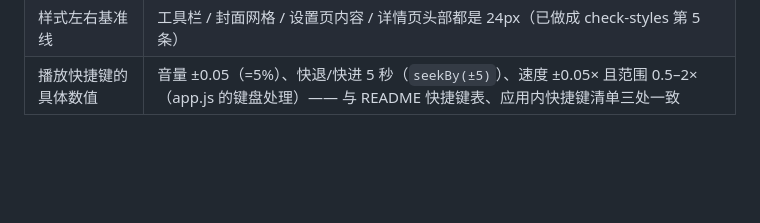
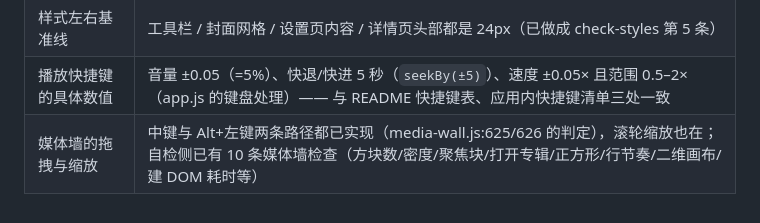
Before and after one commit to 8hourseontheleft6/aria-player, a Markdown page: docs/CONVENTIONS.md, the part around the change. GitHub-like rendering; blank space fills up the shorter version.

Commit message:
docs(CONVENTIONS): 「已量过」补一行媒体墙的拖拽与缩放
先量：中键与 Alt+左键两条拖拽路径都已实现（media-wall.js:625/626 的判定），滚轮缩放也在；自检侧已有 10 条媒体墙检查覆盖方块数/密度/聚焦块/打开专辑/正方形/行节奏/二维画布/建 DOM 耗时等。结论：实现与守护都到位，无需改动。

顺带记一个判断：本可以再补一条「Alt+左键」的守卫，但我没先读现有平移检查的写法，盲写很可能做出会抖动或误报的检查 —— 按既定原则（会误报的检查比没有更糟），这次选择不写，只留结论。

验证：npm run check 全绿（含文档检查：本地链接 25 条、脚本引用 40 处、0 问题）

```diff
--- a/docs/CONVENTIONS.md
+++ b/docs/CONVENTIONS.md
@@ -176,3 +176,4 @@ PNG 也会不一样。想证明"渲染没变"，得用 `npm run audit` 的计算
 | 焦点可见性 | `base.css` 已有全局 `:focus-visible` 轮廓；子标题本来就是 `<button>`，Tab 可达 |
 | 样式左右基准线 | 工具栏 / 封面网格 / 设置页内容 / 详情页头部都是 24px（已做成 check-styles 第 5 条） |
 | 播放快捷键的具体数值 | 音量 ±0.05（=5%）、快退/快进 5 秒（`seekBy(±5)`）、速度 ±0.05× 且范围 0.5–2×（app.js 的键盘处理）—— 与 README 快捷键表、应用内快捷键清单三处一致 |
+| 媒体墙的拖拽与缩放 | 中键与 Alt+左键两条路径都已实现（media-wall.js:625/626 的判定），滚轮缩放也在；自检侧已有 10 条媒体墙检查（方块数/密度/聚焦块/打开专辑/正方形/行节奏/二维画布/建 DOM 耗时等） |
```
